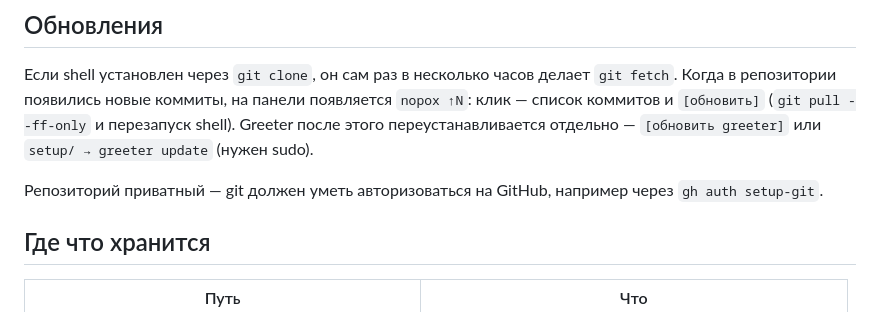
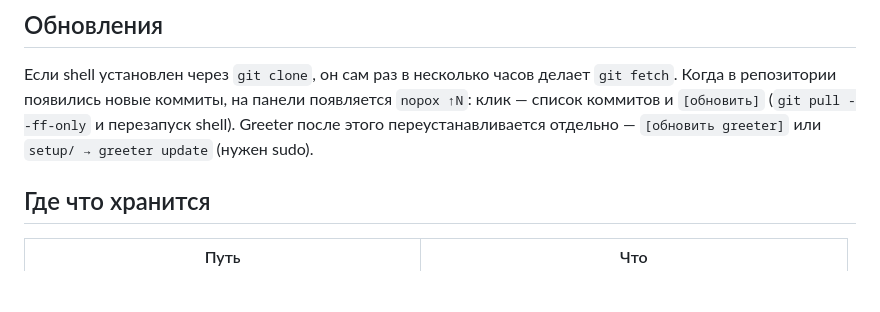
Before and after one commit to nopoxxx/nopox-shell, a Markdown page: README.md, the part around the change. GitHub-like rendering; blank space fills up the shorter version.

Commit message:
README: repo is public, no auth needed for updates
Co-Authored-By: Claude Opus 5.5 <noreply@anthropic.com>

```diff
--- a/README.md
+++ b/README.md
@@ -60,8 +60,6 @@ Greeter работает под пользователем `greeter` и не в
 и `[обновить]` (`git pull --ff-only` и перезапуск shell). Greeter после этого переустанавливается
 отдельно — `[обновить greeter]` или `setup/ → greeter update` (нужен sudo).
 
-Репозиторий приватный — git должен уметь авторизоваться на GitHub, например через `gh auth setup-git`.
-
 ## Где что хранится
 
 | Путь | Что |
```
